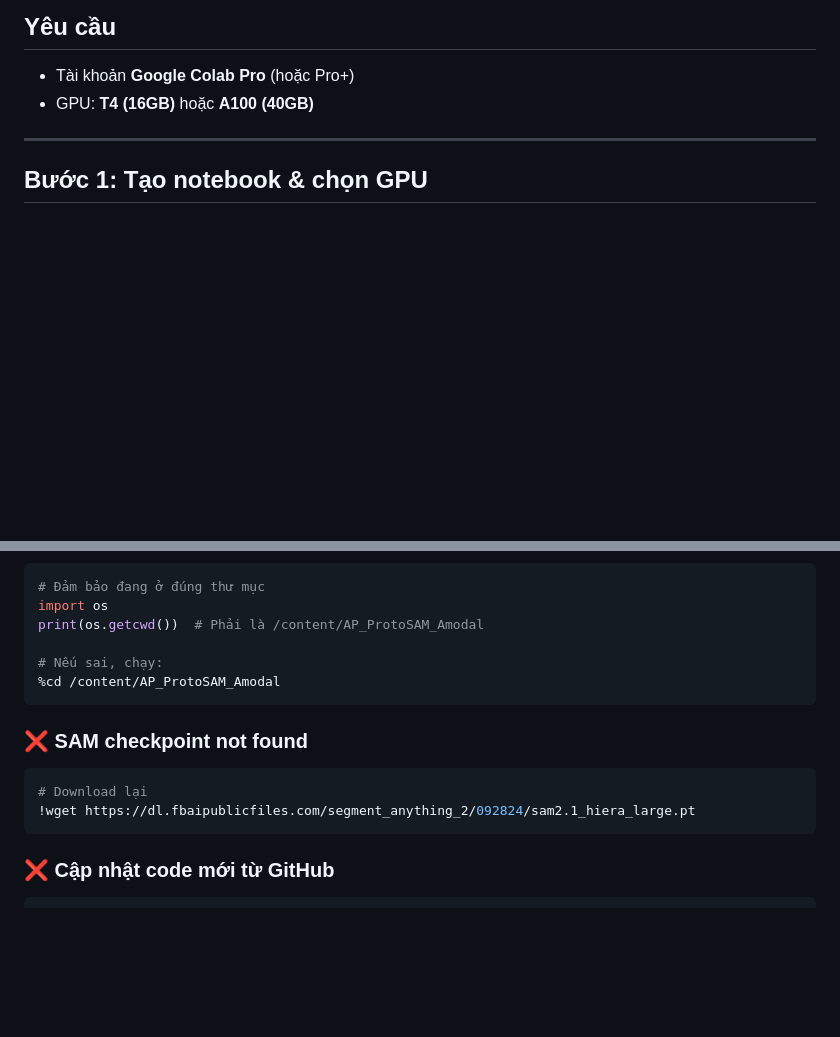
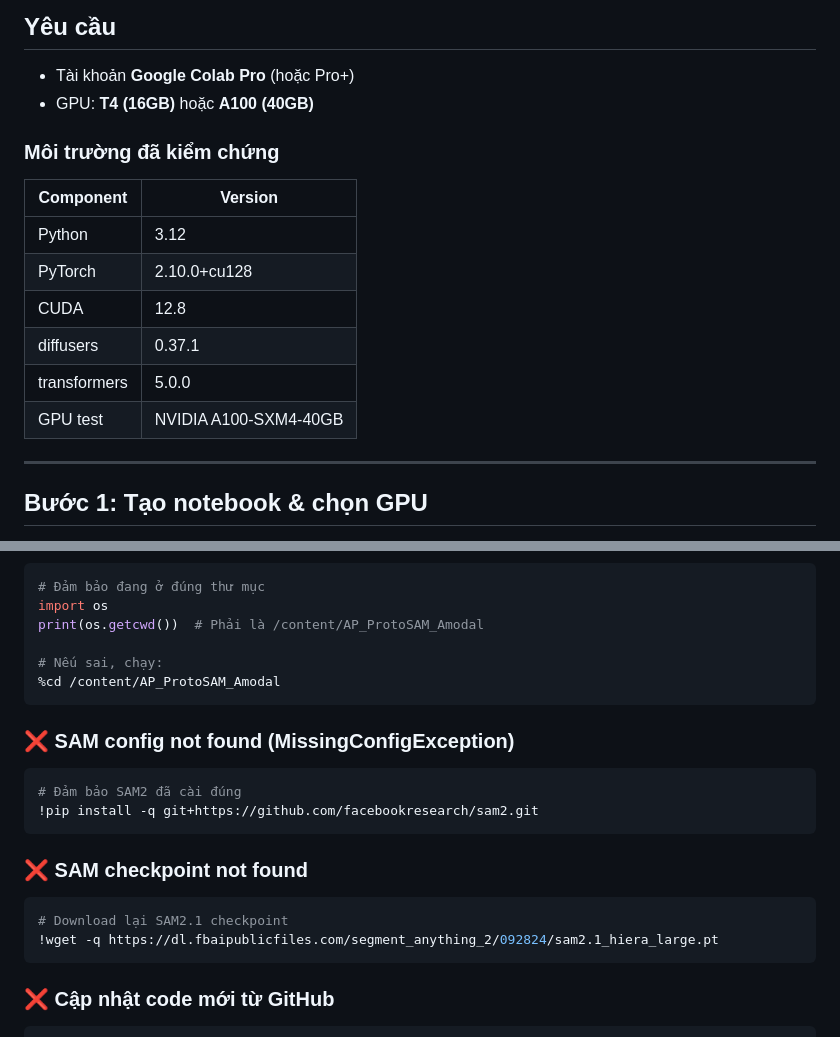
Before and after one commit to dpduy123/AP_ProtoSAM_Amodal, a Markdown page: COLAB_GUIDE.md, 2 parts joined by grey strips. Drawn GitHub-style; blank space fills up the shorter version.

````diff
--- a/COLAB_GUIDE.md
+++ b/COLAB_GUIDE.md
@@ -4,6 +4,17 @@
 
 - Tài khoản **Google Colab Pro** (hoặc Pro+)
 - GPU: **T4 (16GB)** hoặc **A100 (40GB)**
+
+### Môi trường đã kiểm chứng
+
+| Component | Version |
+|-----------|---------|
+| Python | 3.12 |
+| PyTorch | 2.10.0+cu128 |
+| CUDA | 12.8 |
+| diffusers | 0.37.1 |
+| transformers | 5.0.0 |
+| GPU test | NVIDIA A100-SXM4-40GB |
 
 ---
 
@@ -214,11 +197,18 @@ print(os.getcwd())  # Phải là /content/AP_ProtoSAM_Amodal
 %cd /content/AP_ProtoSAM_Amodal
 ```
 
+### ❌ SAM config not found (MissingConfigException)
+
+```python
+# Đảm bảo SAM2 đã cài đúng
+!pip install -q git+https://github.com/facebookresearch/sam2.git
+```
+
 ### ❌ SAM checkpoint not found
 
 ```python
-# Download lại
-!wget https://dl.fbaipublicfiles.com/segment_anything_2/092824/sam2.1_hiera_large.pt
+# Download lại SAM2.1 checkpoint
+!wget -q https://dl.fbaipublicfiles.com/segment_anything_2/092824/sam2.1_hiera_large.pt
 ```
 
 ### ❌ Cập nhật code mới từ GitHub
````
Also changed, not shown: other parts of COLAB_GUIDE.md (+21 -49 lines).
